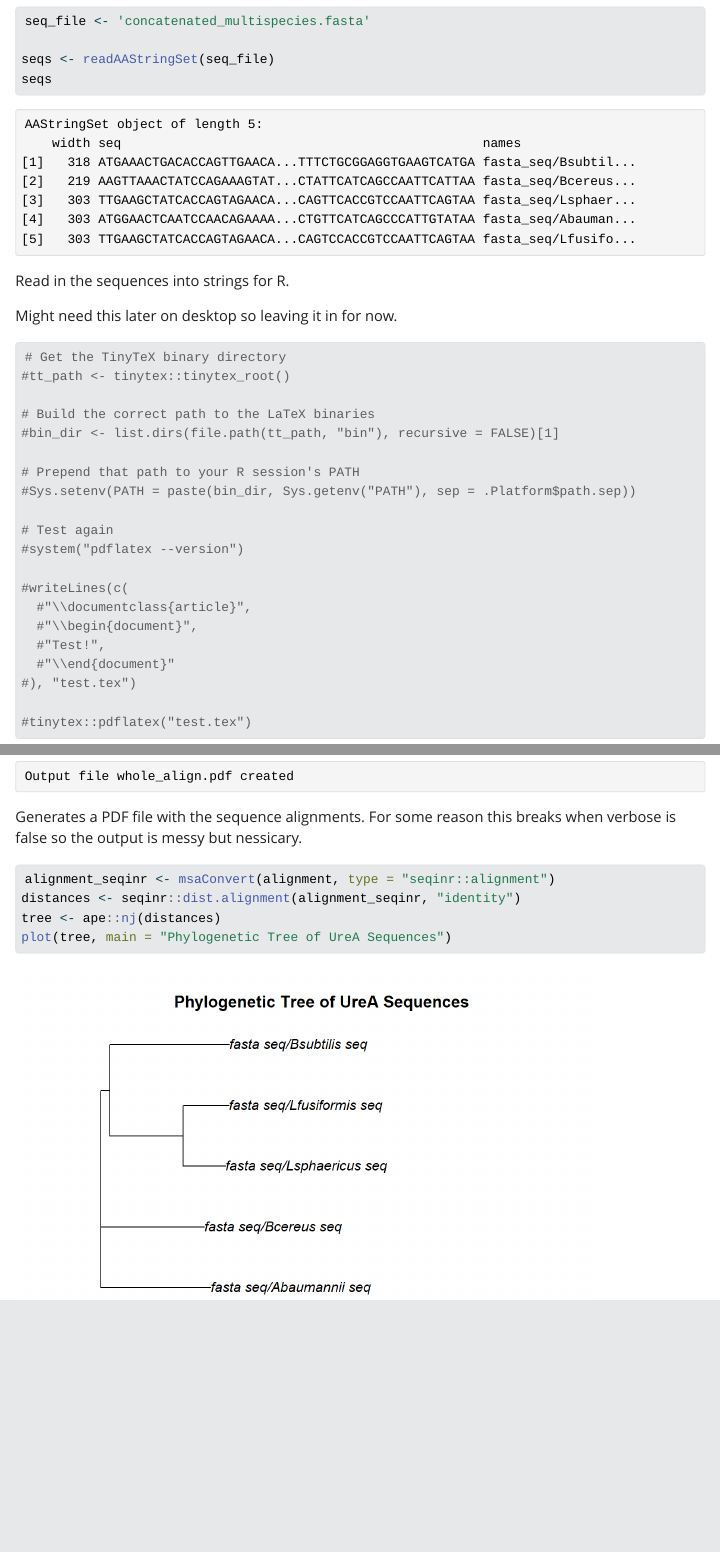
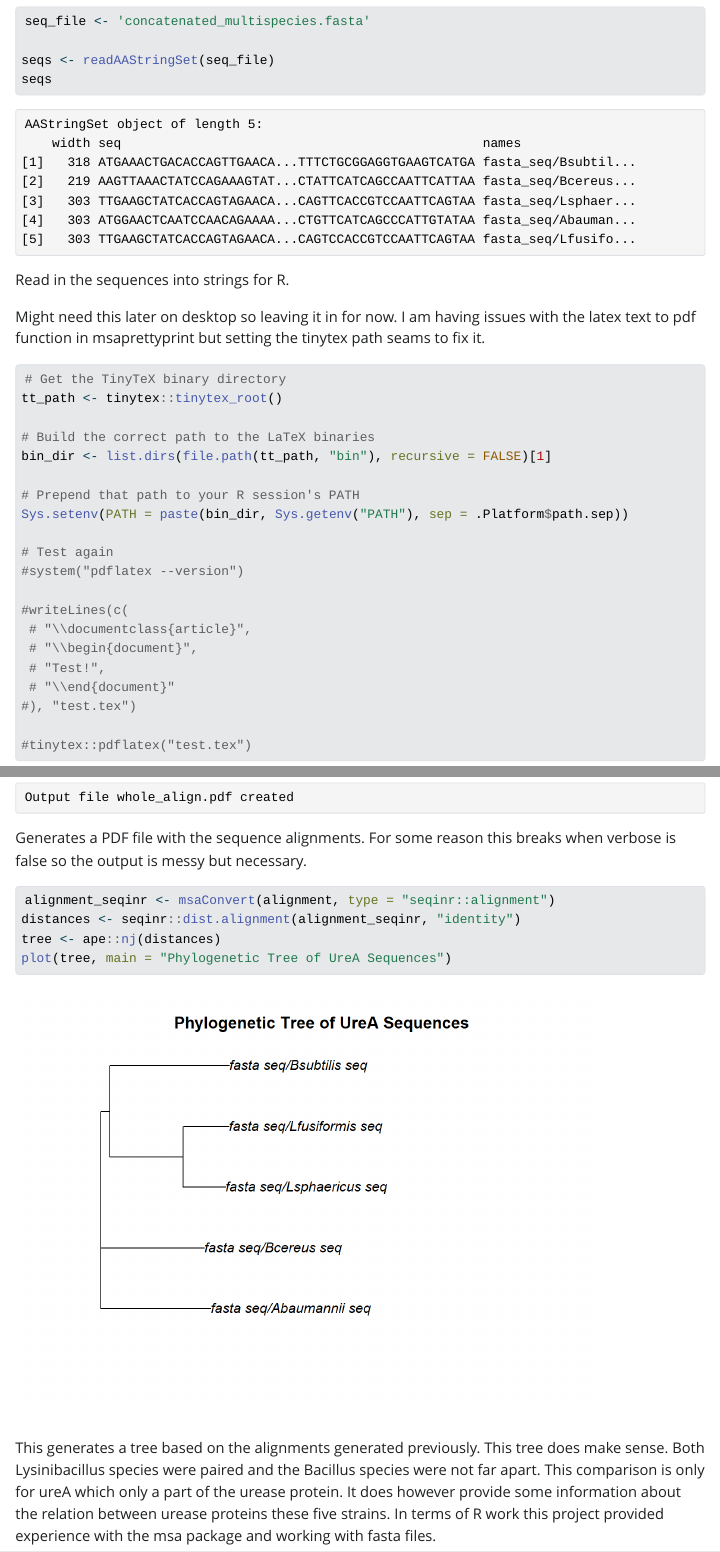
Before and after one commit to twig40k/Bioinformatics, a Quarto document (bact phylo tree.qmd): the page in a window 1100 px wide, from 5380 px down before the commit and from 5430 px down after it, so that both start at the same text, and a second part further down, joined at a grey line. The pictures show the output file bact phylo tree.html that the author committed with the source, opened offline; Quarto's library style sheets are replaced by a plain one without menus; long lines of code are wrapped.

Commit message:
spell checked and rendered

````diff
--- a/bact phylo tree.qmd
+++ b/bact phylo tree.qmd
@@ -58,25 +58,25 @@ seqs
 ```
 Read in the sequences into strings for R.
 
-Might need this later on desktop so leaving it in for now.
+Might need this later on desktop so leaving it in for now. I am having issues with the latex text to pdf function in msaprettyprint but setting the tinytex path seams to fix it.
 ```{r}
 # Get the TinyTeX binary directory
-#tt_path <- tinytex::tinytex_root()
+tt_path <- tinytex::tinytex_root()
 
 # Build the correct path to the LaTeX binaries
-#bin_dir <- list.dirs(file.path(tt_path, "bin"), recursive = FALSE)[1]
+bin_dir <- list.dirs(file.path(tt_path, "bin"), recursive = FALSE)[1]
 
 # Prepend that path to your R session's PATH
-#Sys.setenv(PATH = paste(bin_dir, Sys.getenv("PATH"), sep = .Platform$path.sep))
+Sys.setenv(PATH = paste(bin_dir, Sys.getenv("PATH"), sep = .Platform$path.sep))
 
 # Test again
 #system("pdflatex --version")
 
 #writeLines(c(
-  #"\\documentclass{article}",
-  #"\\begin{document}",
-  #"Test!",
-  #"\\end{document}"
+ # "\\documentclass{article}",
+ # "\\begin{document}",
+ # "Test!",
+ # "\\end{document}"
 #), "test.tex")
 
 #tinytex::pdflatex("test.tex")
@@ -90,7 +90,7 @@ alignment <- msa(seqs, method = "ClustalOmega")
 msaPrettyPrint(alignment, output ="pdf", showNames = "left", showLogo = "none", verbose = TRUE, file = "whole_align.pdf", askForOverwrite=FALSE)
 
 ```
-Generates a PDF file with the sequence alignments. For some reason this breaks when verbose is false so the output is messy but nessicary.
+Generates a PDF file with the sequence alignments. For some reason this breaks when verbose is false so the output is messy but necessary.
 
 ```{r}
 alignment_seqinr <- msaConvert(alignment, type = "seqinr::alignment")
@@ -98,3 +98,4 @@ distances <- seqinr::dist.alignment(alignment_seqinr, "identity")
 tree <- ape::nj(distances)
 plot(tree, main = "Phylogenetic Tree of UreA Sequences")
 ```
+This generates a tree based on the alignments generated previously. This tree does make sense. Both Lysinibacillus species were paired and the Bacillus species were not far apart. This comparison is only for ureA which only a part of the urease protein. It does however provide some information about the relation between urease proteins these five strains. In terms of R work this project provided experience with the msa package and working with fasta files.
````
Also changed, not shown: bact phylo tree.html, whole_align.pdf, whole_align.tex, bact phylo tree.qmd (2 more changed lines), 1 other file.
